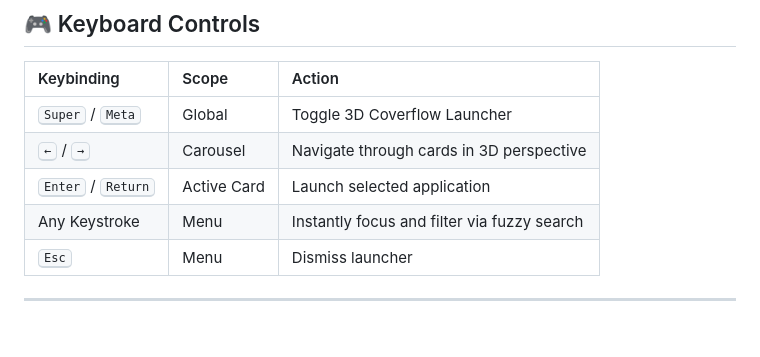
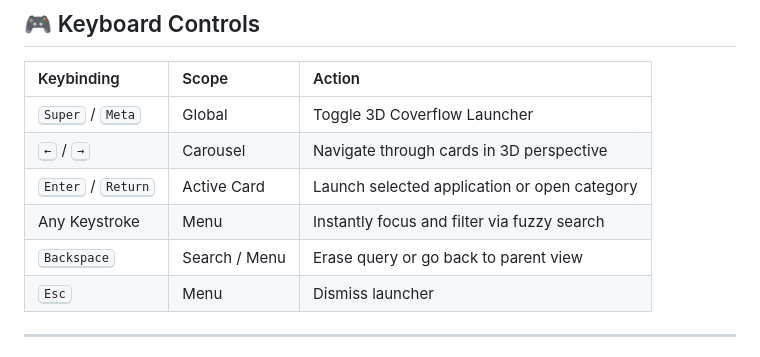
Before and after one commit to HackerO112/omarchy-coverflow-menu, a Markdown page: README.md, the part around one of its changes. Rendered like a GitHub page.

```diff
--- a/README.md
+++ b/README.md
@@ -61,8 +77,9 @@ omarchy plugin add https://github.com/HackerO112/omarchy-coverflow-menu.git --en
 | :--- | :--- | :--- |
 | <kbd>Super</kbd> / <kbd>Meta</kbd> | Global | Toggle 3D Coverflow Launcher |
 | <kbd>←</kbd> / <kbd>→</kbd> | Carousel | Navigate through cards in 3D perspective |
-| <kbd>Enter</kbd> / <kbd>Return</kbd> | Active Card | Launch selected application |
+| <kbd>Enter</kbd> / <kbd>Return</kbd> | Active Card | Launch selected application or open category |
 | Any Keystroke | Menu | Instantly focus and filter via fuzzy search |
+| <kbd>Backspace</kbd> | Search / Menu | Erase query or go back to parent view |
 | <kbd>Esc</kbd> | Menu | Dismiss launcher |
 
 ---
```
Also changed, not shown: other parts of README.md (+20 -4 lines), preview-apps.png (added), preview-search.png (added), 1 other file.
